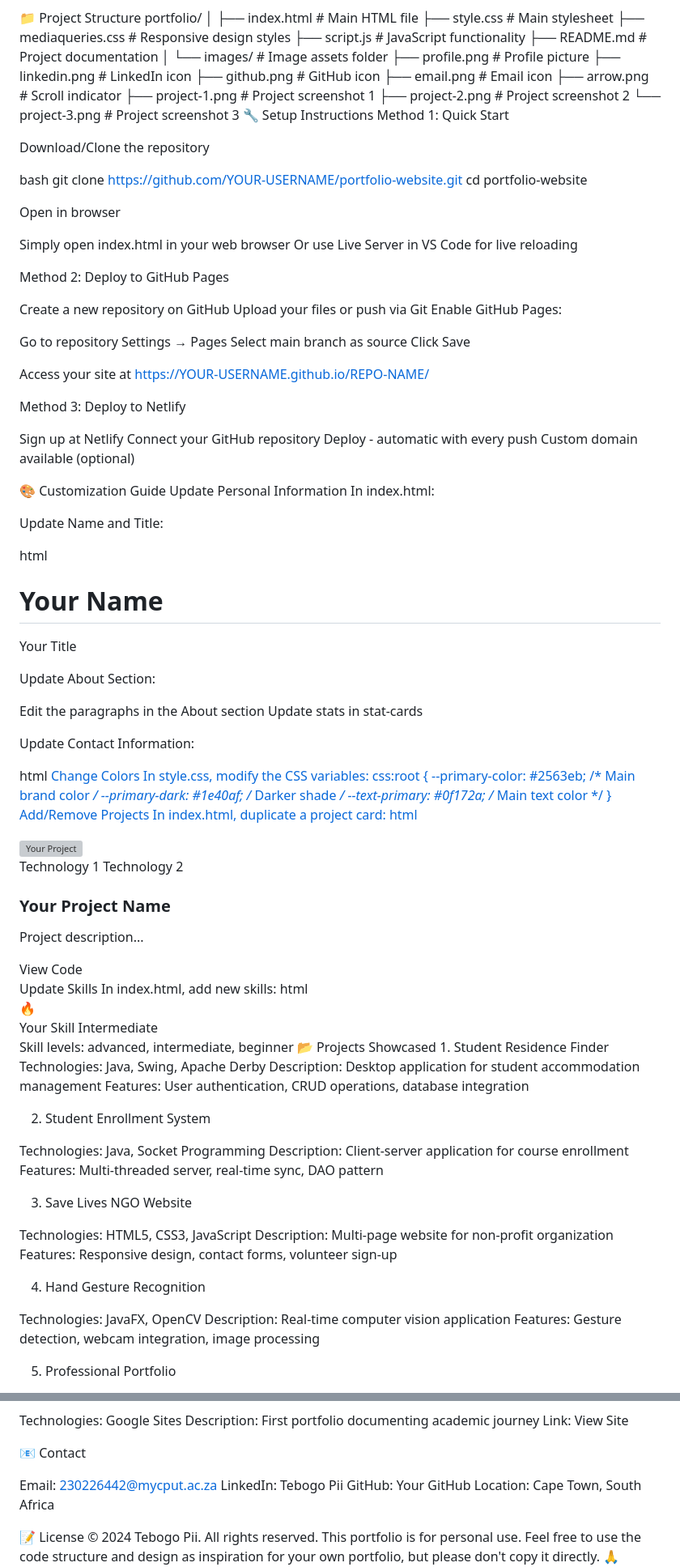
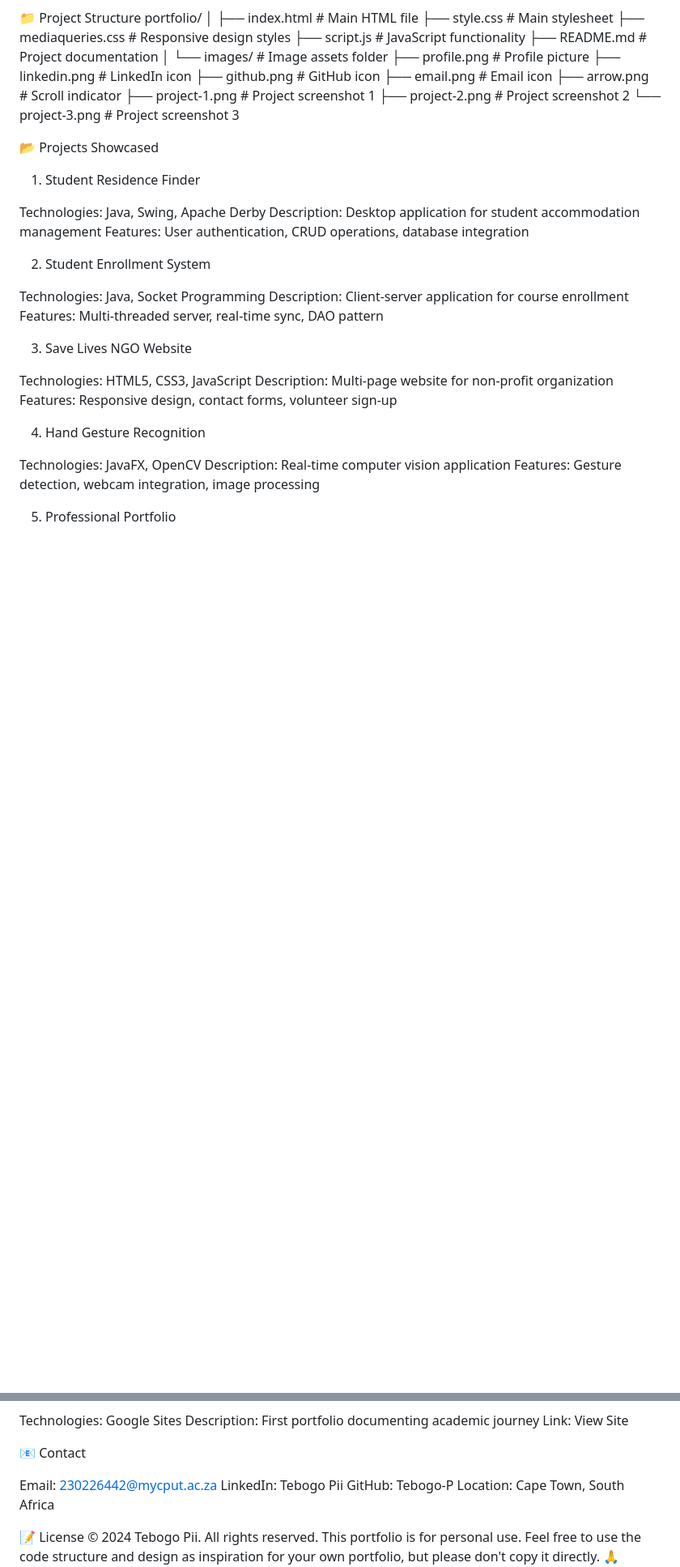
Before and after one commit to Tebogo-P/My-Portfolio-Website, a Markdown page: README.md, 2 parts joined by grey strips. Shown at 81% size. Rendered like a GitHub page; blank space fills up the shorter version; grey boxes are pictures that could not be loaded.

Commit message:
Simplify README by removing setup instructions
Removed detailed setup instructions and customization guide from README.

```diff
--- a/README.md
+++ b/README.md
@@ -48,93 +48,7 @@ portfolio/
     ├── project-1.png       # Project screenshot 1
     ├── project-2.png       # Project screenshot 2
     └── project-3.png       # Project screenshot 3
-🔧 Setup Instructions
-Method 1: Quick Start
 
-Download/Clone the repository
-
-bash   git clone https://github.com/YOUR-USERNAME/portfolio-website.git
-   cd portfolio-website
-
-Open in browser
-
-Simply open index.html in your web browser
-Or use Live Server in VS Code for live reloading
-
-
-
-Method 2: Deploy to GitHub Pages
-
-Create a new repository on GitHub
-Upload your files or push via Git
-Enable GitHub Pages:
-
-Go to repository Settings → Pages
-Select main branch as source
-Click Save
-
-
-Access your site at https://YOUR-USERNAME.github.io/REPO-NAME/
-
-Method 3: Deploy to Netlify
-
-Sign up at Netlify
-Connect your GitHub repository
-Deploy - automatic with every push
-Custom domain available (optional)
-
-🎨 Customization Guide
-Update Personal Information
-In index.html:
-
-Update Name and Title:
-
-html   <h1 class="hero-name">Your Name</h1>
-   <p class="hero-title">Your Title</p>
-
-Update About Section:
-
-Edit the paragraphs in the About section
-Update stats in stat-cards
-
-
-Update Contact Information:
-
-html   <a href="mailto:your-email@example.com">
-   <a href="https://linkedin.com/in/your-profile">
-Change Colors
-In style.css, modify the CSS variables:
-css:root {
-  --primary-color: #2563eb;        /* Main brand color */
-  --primary-dark: #1e40af;         /* Darker shade */
-  --text-primary: #0f172a;         /* Main text color */
-}
-Add/Remove Projects
-In index.html, duplicate a project card:
-html<div class="project-card">
-  <div class="project-image">
-    <img src="your-project.png" alt="Your Project" />
-    <div class="project-overlay">
-      <span class="project-tag">Technology 1</span>
-      <span class="project-tag">Technology 2</span>
-    </div>
-  </div>
-  <div class="project-content">
-    <h3>Your Project Name</h3>
-    <p>Project description...</p>
-    <div class="project-links">
-      <button class="btn btn-small" onclick="window.open('URL')">View Code</button>
-    </div>
-  </div>
-</div>
-Update Skills
-In index.html, add new skills:
-html<div class="skill-item">
-  <div class="skill-icon">🔥</div>
-  <span class="skill-name">Your Skill</span>
-  <span class="skill-level intermediate">Intermediate</span>
-</div>
-Skill levels: advanced, intermediate, beginner
 📂 Projects Showcased
 1. Student Residence Finder
 
@@ -176,7 +90,7 @@ Link: View Site
 
 Email: 230226442@mycput.ac.za
 LinkedIn: Tebogo Pii
-GitHub: Your GitHub
+GitHub: Tebogo-P
 Location: Cape Town, South Africa
 
 📝 License
```
